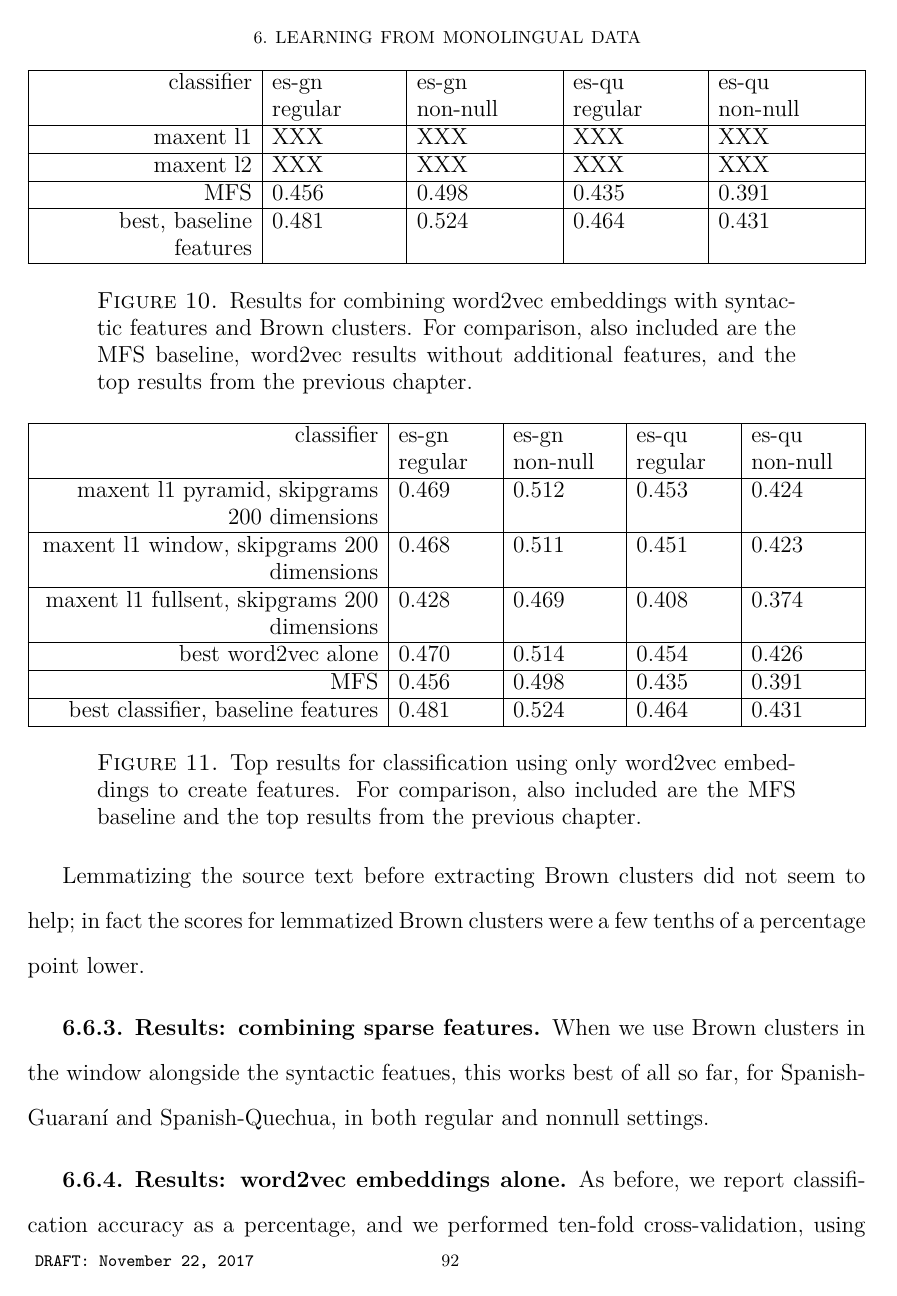
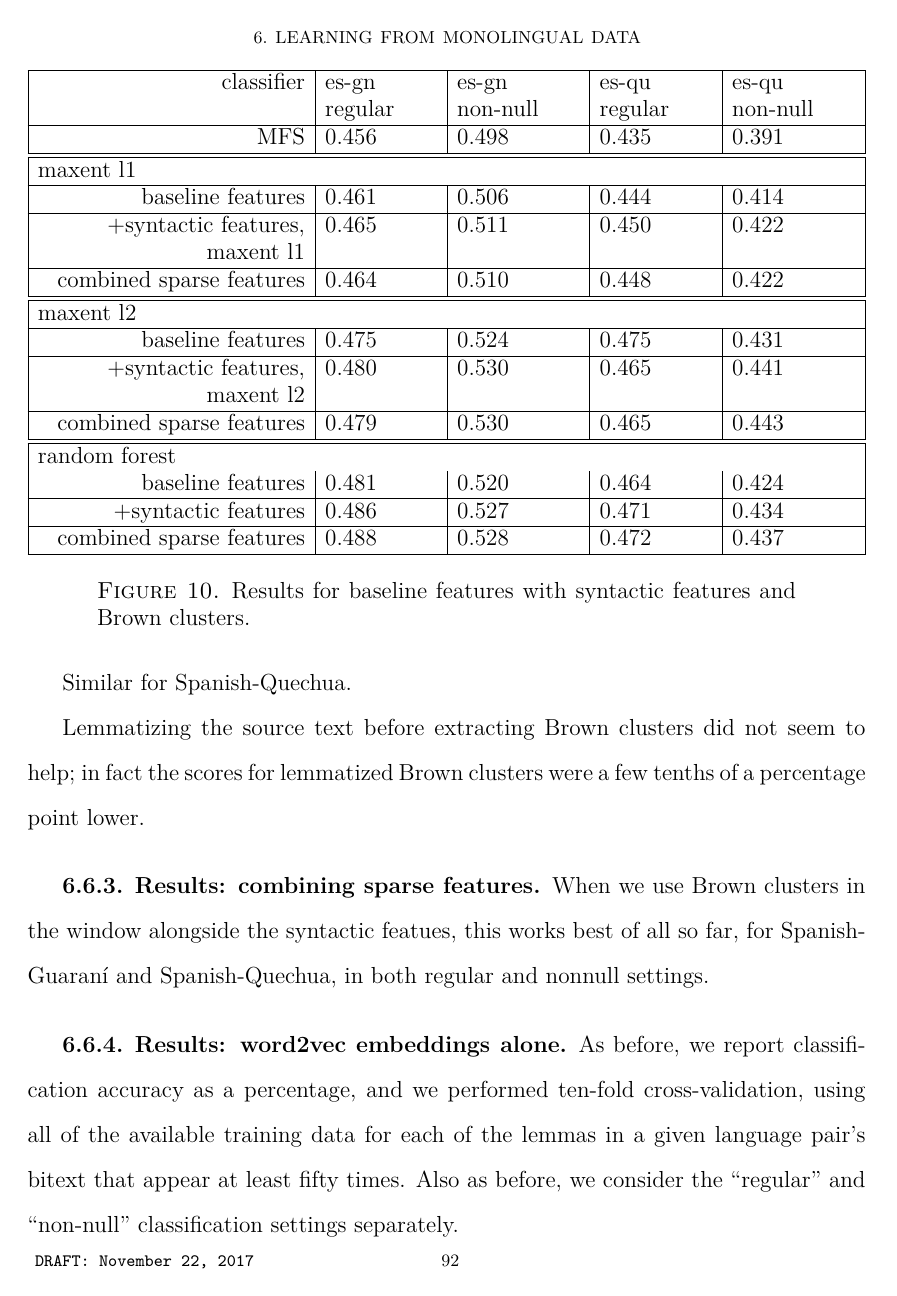
Before and after one commit to alexrudnick/dissertation, a LaTeX thesis (dissertation/dissertation.tex, which reads dissertation/monolingual.tex): page 101 of 135. Compiled offline with XeLaTeX.

Commit message:
reworking some tables

```diff
--- a/dissertation/monolingual.tex
+++ b/dissertation/monolingual.tex
@@ -712,21 +722,42 @@ percentage point lower.
   \begin{tabulary}{\textwidth}{|R|L|L|L|L|}
     \hline
     classifier & es-gn regular & es-gn non-null & es-qu regular & es-qu non-null \\
-    \hline
-    maxent l1 & XXX & XXX & XXX & XXX \\
-    \hline
-    maxent l2 & XXX & XXX & XXX & XXX \\
+
     \hline
     MFS    & 0.456 & 0.498 & 0.435 & 0.391 \\
     \hline
-    best, baseline features & 0.481 & 0.524 & 0.464 & 0.431 \\
+    \hline
+    \multicolumn{5}{|l|}{maxent l1} \\
+    \hline
+    baseline features & 0.461 & 0.506 & 0.444 & 0.414 \\
+    \hline
+    +syntactic features, maxent l1 & 0.465 & 0.511 & 0.450 & 0.422 \\
+    \hline
+    combined sparse features & 0.464 & 0.510 & 0.448 & 0.422 \\
+    \hline
+    \hline
+
+    \multicolumn{5}{|l|}{maxent l2} \\
+    \hline
+    baseline features & 0.475 & 0.524 & 0.475 & 0.431 \\
+    \hline
+    +syntactic features, maxent l2 & 0.480 & 0.530 & 0.465 & 0.441 \\
+    \hline
+    combined sparse features & 0.479 & 0.530 & 0.465 & 0.443 \\
+    \hline
+    \hline
+
+    \multicolumn{5}{|l|}{random forest} \\
+    baseline features & 0.481 & 0.520 & 0.464 & 0.424 \\
+    \hline
+    +syntactic features & 0.486 & 0.527 & 0.471 & 0.434 \\
+    \hline
+    combined sparse features & 0.488 & 0.528 & 0.472 & 0.437 \\
     \hline
   \end{tabulary}
   \end{centering}
-  \caption{Results for combining word2vec embeddings with syntactic features
-  and Brown clusters. For comparison, also included are the MFS baseline,
-  word2vec results without additional features, and the top results from the
-  previous chapter.}
+  \caption{Results for baseline features with syntactic features
+  and Brown clusters.}
   \label{fig:pyramid-extras-results}
 \end{figure*}
 
```
Also changed, not shown: dissertation/monolingual.tex (22 more changed lines).
